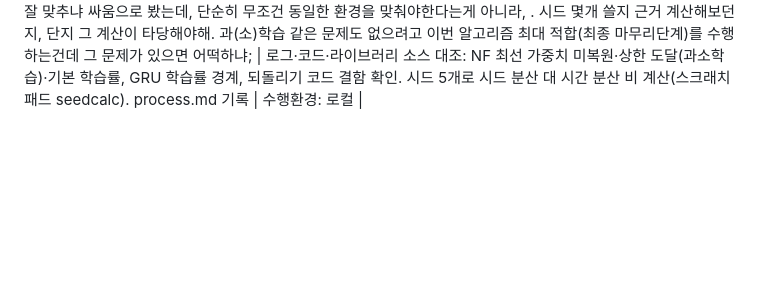
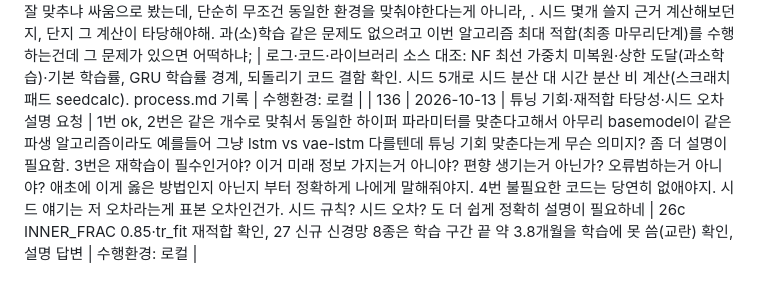
Before and after one commit to tabjun/quantitative_trading, a Markdown page: conversation_l2_cache.md, the part around the change. Drawn GitHub-style; blank space fills up the shorter version.

Commit message:
docs(research): 인덱스 136 튜닝 기회·재적합·시드 오차 설명 기록
Co-Authored-By: Claude Opus 5.5 <noreply@anthropic.com>
Claude-Session: https://claude.ai/code/session_015f8YQsso3nrTdknhBxHSsz

```diff
--- a/conversation_l2_cache.md
+++ b/conversation_l2_cache.md
@@ -60,3 +60,4 @@
 | 133 | 2026-10-13 | 시드 수·학습 절차 통제·순서·소요 시간 질문, Codex 리뷰 | 시드 개수 10개는 너무 부족하지 않나. 30 - 50개 생각했는데, 그리고  논문에서 구조 우위도 주장하려면 넣어야하면 필수잖아. 근데 학습 절자 통제라는건 대체 뭐야? 우선 기존 연구 내용대로 시드 확장부터 하고 그 다음 라우팅이나 등등 보 맞지 않나 시드 확장은 얼마나 걸리려나 /codex:adversarial-review  같이리뷰해봐 | 시드 확장 계획 초안 작성(스크래치패드)·Codex 적대적 리뷰(needs-attention 3건)·답변 | 수행환경: 로컬 |
 | 134 | 2026-10-13 | Codex 리뷰 무조건 수용 여부 점검 | 그 전에 잠시만 코드 구현 자체도 리뷰하려고 해도 여전히 신경망 배치 사이즈 , 에포크 등 기본 코드부터 하이퍼파라미터 세팅, 리소스 최적화(최대,최적 효율) 과한 에러 방지 코드 등이 있을수있는데, 무조건 코덱스 리뷰를 받아들이지 말란거야. 그것조차도 의심해서 다시 제 3자의 시선에서 리뷰해야지 . 지금까지 보면 코덱스 추가 리뷰는 거의 받아들여져서 수정되는것 같은데 맞나 | history 대조 결과 06-30~10-12 Codex 지적 기각 기록 0건 확인, 최신 리뷰 3건 독립 판정(부분 수용·심각도 과대·놓친 점: neuralforecast 3.2.2 GRU·LSTM 존재), 메모리 저장 | 수행환경: 로컬 |
 | 135 | 2026-10-13 | 학습 코드 구현 리뷰·시드 수 근거 계산 | 응 구현 리뷰부터 진행해. 근데 저 학습 조건 통제도, 나는 알고리즘별로 결국 처리받는 방식이 다르니 알고리즘에 맞게 해서 각자 최선의 상태일때, 문제를 누가 잘 맞추냐 싸움으로 봤는데, 단순히 무조건 동일한 환경을 맞춰야한다는게 아니라, . 시드 몇개 쓸지 근거 계산해보던지, 단지 그 계산이 타당해야해. 과(소)학습 같은 문제도 없으려고 이번 알고리즘 최대 적합(최종 마무리단계)를 수행하는건데 그 문제가 있으면 어떡하냐; | 로그·코드·라이브러리 소스 대조: NF 최선 가중치 미복원·상한 도달(과소학습)·기본 학습률, GRU 학습률 경계, 되돌리기 코드 결함 확인. 시드 5개로 시드 분산 대 시간 분산 비 계산(스크래치패드 seedcalc). process.md 기록 | 수행환경: 로컬 |
+| 136 | 2026-10-13 | 튜닝 기회·재적합 타당성·시드 오차 설명 요청 | 1번 ok, 2번은 같은 개수로 맞춰서 동일한 하이퍼 파라미터를 맞춘다고해서 아무리 basemodel이 같은 파생 알고리즘이라도 예를들어 그냥 lstm vs vae-lstm 다를텐데 튜닝 기회 맞춘다는게 무슨 의미지? 좀 더 설명이 필요함. 3번은 재학습이 필수인거야? 이거 미래 정보 가지는거 아니야? 편향 생기는거 아닌가? 오류범하는거 아니야? 애초에 이게 옳은 방법인지 아닌지 부터 정확하게 나에게 말해줘야지. 4번 불필요한 코드는 당연히 없애야지. 시드 얘기는 저 오차라는게 표본 오차인건가. 시드 규칙? 시드 오차? 도 더 쉽게 정확히 설명이 필요하네 | 26c INNER_FRAC 0.85·tr_fit 재적합 확인, 27 신규 신경망 8종은 학습 구간 끝 약 3.8개월을 학습에 못 씀(교란) 확인, 설명 답변 | 수행환경: 로컬 |
```
